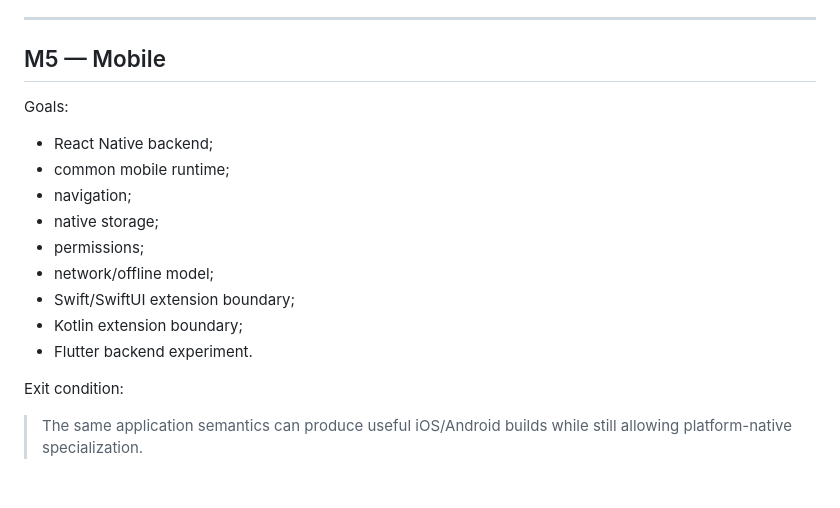
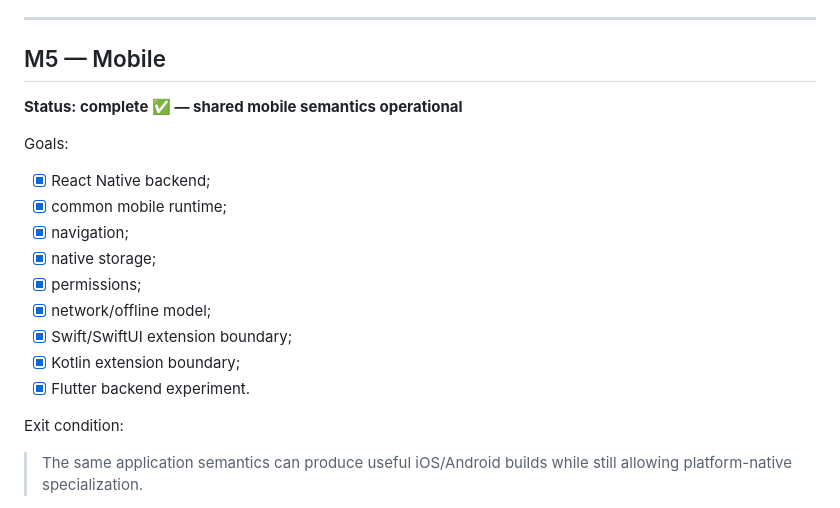
Before and after one commit to armaabetancourtt/evermore, a Markdown page: docs/ROADMAP.md, the part around the change. GitHub-like rendering; blank space fills up the shorter version.

Commit message:
docs(roadmap): mark M5 mobile complete

```diff
--- a/docs/ROADMAP.md
+++ b/docs/ROADMAP.md
@@ -157,17 +157,19 @@ Exit condition:
 
 ## M5 — Mobile
 
+**Status: complete ✅ — shared mobile semantics operational**
+
 Goals:
 
-- React Native backend;
-- common mobile runtime;
-- navigation;
-- native storage;
-- permissions;
-- network/offline model;
-- Swift/SwiftUI extension boundary;
-- Kotlin extension boundary;
-- Flutter backend experiment.
+- [x] React Native backend;
+- [x] common mobile runtime;
+- [x] navigation;
+- [x] native storage;
+- [x] permissions;
+- [x] network/offline model;
+- [x] Swift/SwiftUI extension boundary;
+- [x] Kotlin extension boundary;
+- [x] Flutter backend experiment.
 
 Exit condition:
 
```
